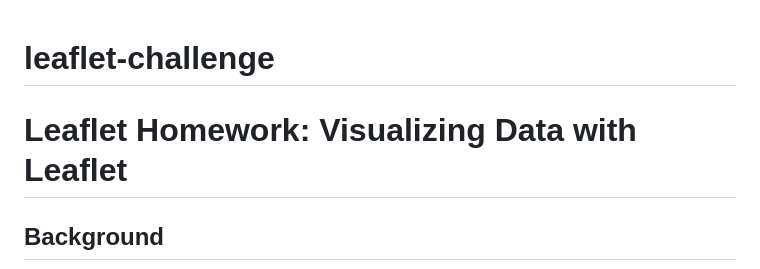
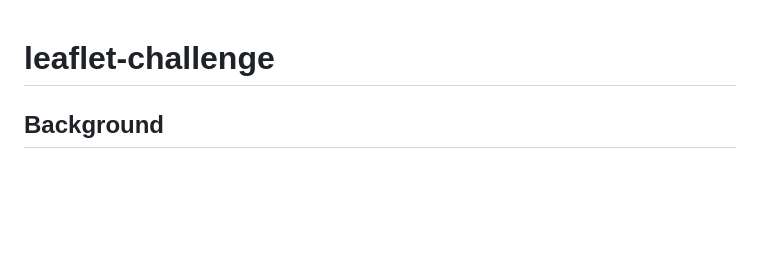
Before and after one commit to kkmun10/leaflet-challenge, a Markdown page: README.md, the part around the change. GitHub-like rendering; blank space fills up the shorter version.

```diff
--- a/README.md
+++ b/README.md
@@ -1,6 +1,5 @@
 # leaflet-challenge
 
-# Leaflet Homework: Visualizing Data with Leaflet
 
 ## Background
 
```
